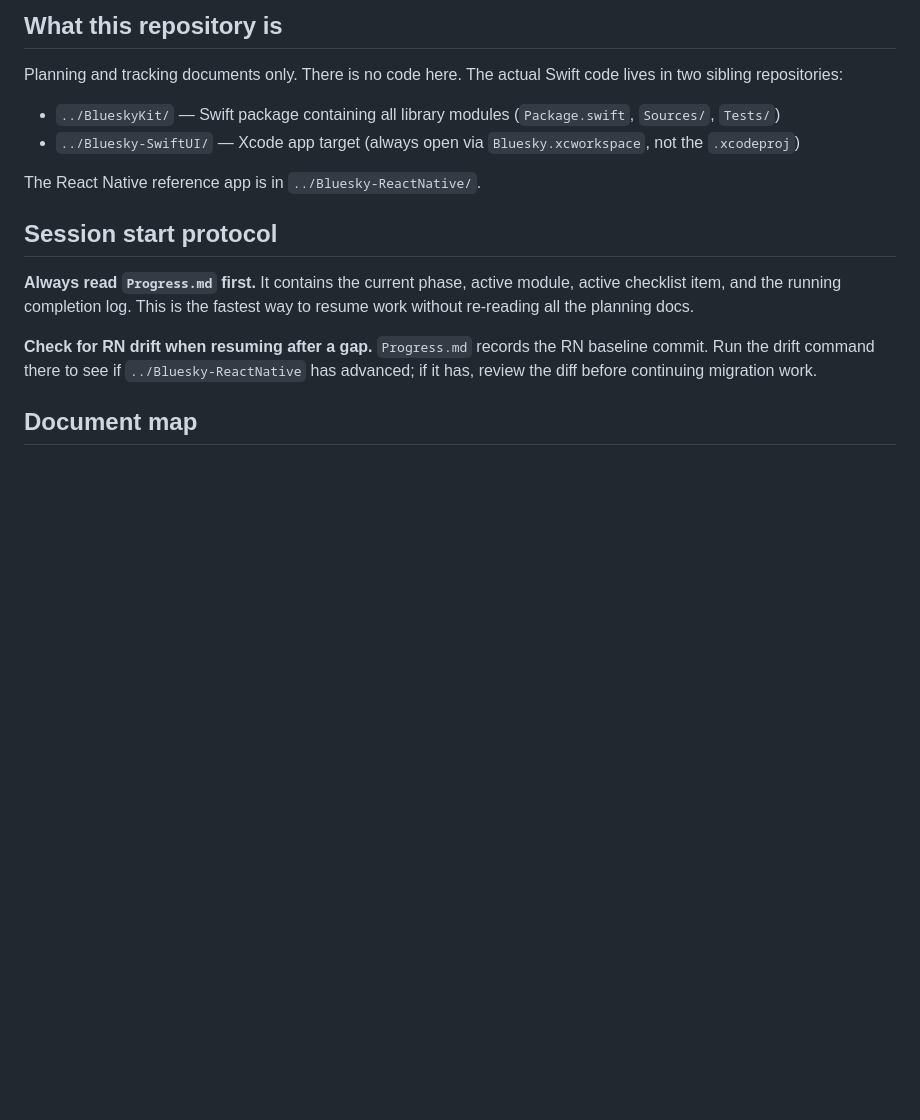
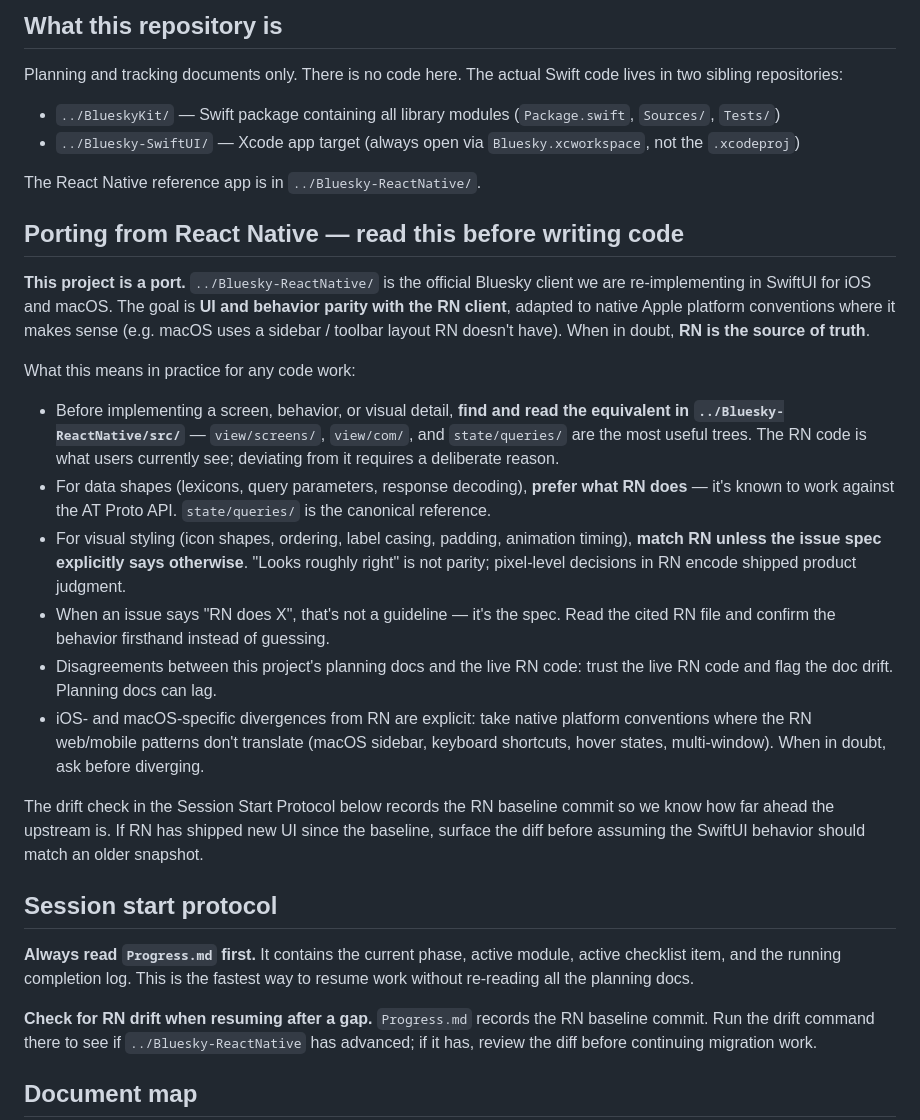
Before and after one commit to brennanMKE/Bluesky-Migration, a Markdown page: CLAUDE.md, the part around the change. GitHub-like rendering; blank space fills up the shorter version.

Commit message:
Make RN parity expectation explicit in CLAUDE.md
Adds a "Porting from React Native — read this before writing code"
section so subagents understand RN is the source we are porting, not
just a sibling repo. Calls out that RN is the source of truth for
visual details, data shapes, and behavior, with explicit allowance for
native iOS/macOS divergences when warranted.

Co-Authored-By: Claude Opus 4.7 <noreply@anthropic.com>

```diff
--- a/CLAUDE.md
+++ b/CLAUDE.md
@@ -10,6 +10,21 @@ Planning and tracking documents only. There is no code here. The actual Swift co
 - `../Bluesky-SwiftUI/` — Xcode app target (always open via `Bluesky.xcworkspace`, not the `.xcodeproj`)
 
 The React Native reference app is in `../Bluesky-ReactNative/`.
+
+## Porting from React Native — read this before writing code
+
+**This project is a port.** `../Bluesky-ReactNative/` is the official Bluesky client we are re-implementing in SwiftUI for iOS and macOS. The goal is **UI and behavior parity with the RN client**, adapted to native Apple platform conventions where it makes sense (e.g. macOS uses a sidebar / toolbar layout RN doesn't have). When in doubt, **RN is the source of truth**.
+
+What this means in practice for any code work:
+
+- Before implementing a screen, behavior, or visual detail, **find and read the equivalent in `../Bluesky-ReactNative/src/`** — `view/screens/`, `view/com/`, and `state/queries/` are the most useful trees. The RN code is what users currently see; deviating from it requires a deliberate reason.
+- For data shapes (lexicons, query parameters, response decoding), **prefer what RN does** — it's known to work against the AT Proto API. `state/queries/` is the canonical reference.
+- For visual styling (icon shapes, ordering, label casing, padding, animation timing), **match RN unless the issue spec explicitly says otherwise**. "Looks roughly right" is not parity; pixel-level decisions in RN encode shipped product judgment.
+- When an issue says "RN does X", that's not a guideline — it's the spec. Read the cited RN file and confirm the behavior firsthand instead of guessing.
+- Disagreements between this project's planning docs and the live RN code: trust the live RN code and flag the doc drift. Planning docs can lag.
+- iOS- and macOS-specific divergences from RN are explicit: take native platform conventions where the RN web/mobile patterns don't translate (macOS sidebar, keyboard shortcuts, hover states, multi-window). When in doubt, ask before diverging.
+
+The drift check in the Session Start Protocol below records the RN baseline commit so we know how far ahead the upstream is. If RN has shipped new UI since the baseline, surface the diff before assuming the SwiftUI behavior should match an older snapshot.
 
 ## Session start protocol
 
```
